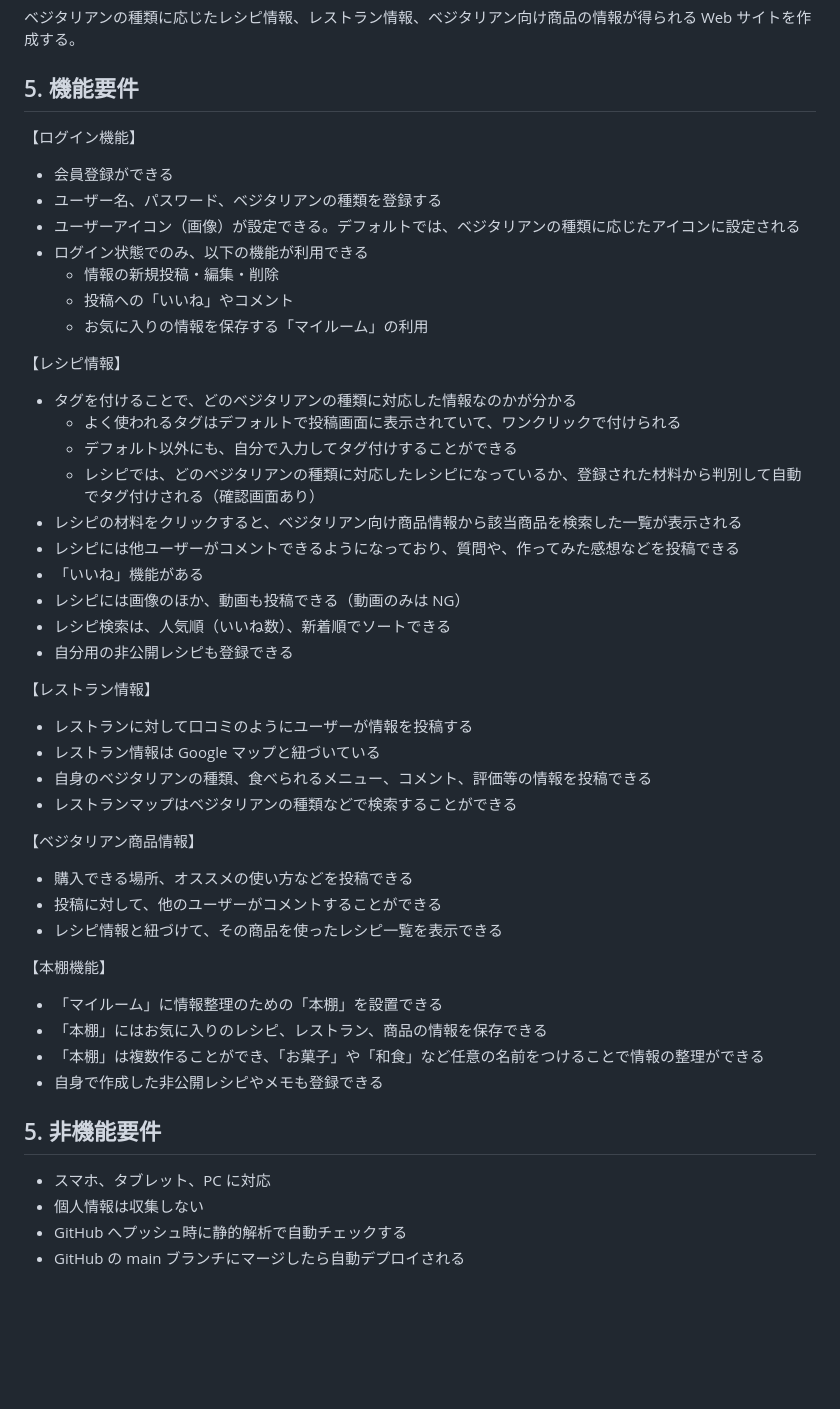
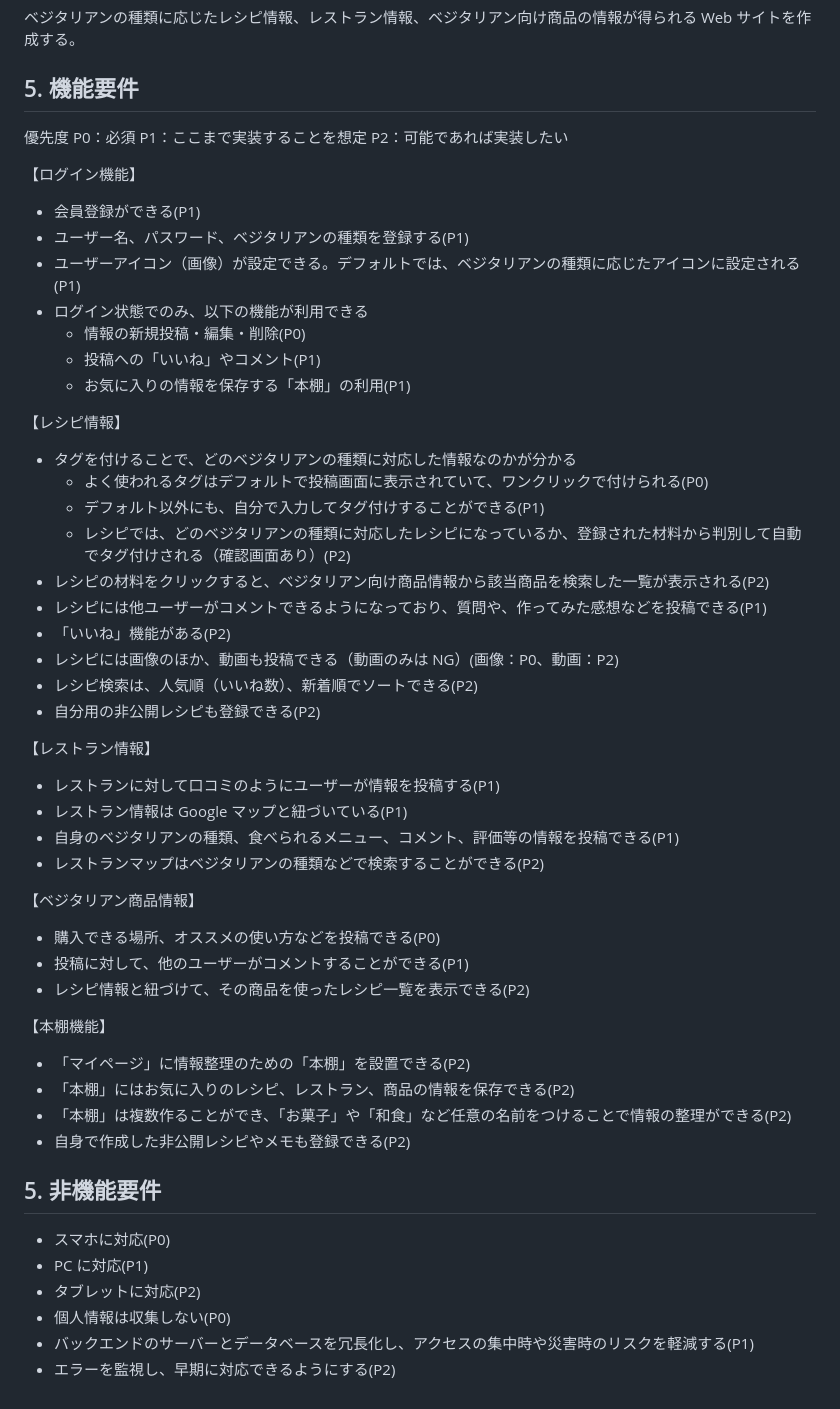
Before and after one commit to SayuriOkuyama/Original, a Markdown page: documents/requirements.md, the part around the change. GitHub-like rendering; blank space fills up the shorter version.

```diff
--- a/documents/requirements.md
+++ b/documents/requirements.md
@@ -46,52 +46,56 @@
 ベジタリアンの種類に応じたレシピ情報、レストラン情報、ベジタリアン向け商品の情報が得られる Web サイトを作成する。
 
 ## 5. 機能要件
+優先度
+P0：必須
+P1：ここまで実装することを想定
+P2：可能であれば実装したい
 
 【ログイン機能】
-- 会員登録ができる
-- ユーザー名、パスワード、ベジタリアンの種類を登録する
-- ユーザーアイコン（画像）が設定できる。デフォルトでは、ベジタリアンの種類に応じたアイコンに設定される
+- 会員登録ができる(P1)
+- ユーザー名、パスワード、ベジタリアンの種類を登録する(P1)
+- ユーザーアイコン（画像）が設定できる。デフォルトでは、ベジタリアンの種類に応じたアイコンに設定される(P1)
 - ログイン状態でのみ、以下の機能が利用できる
-    - 情報の新規投稿・編集・削除
-    - 投稿への「いいね」やコメント
-    - お気に入りの情報を保存する「マイルーム」の利用
+    - 情報の新規投稿・編集・削除(P0)
+    - 投稿への「いいね」やコメント(P1)
+    - お気に入りの情報を保存する「本棚」の利用(P1)
 
 【レシピ情報】
-
 - タグを付けることで、どのベジタリアンの種類に対応した情報なのかが分かる
-  - よく使われるタグはデフォルトで投稿画面に表示されていて、ワンクリックで付けられる
-  - デフォルト以外にも、自分で入力してタグ付けすることができる
-  - レシピでは、どのベジタリアンの種類に対応したレシピになっているか、登録された材料から判別して自動でタグ付けされる（確認画面あり）
-- レシピの材料をクリックすると、ベジタリアン向け商品情報から該当商品を検索した一覧が表示される
-- レシピには他ユーザーがコメントできるようになっており、質問や、作ってみた感想などを投稿できる
-- 「いいね」機能がある
-- レシピには画像のほか、動画も投稿できる（動画のみは NG）
-- レシピ検索は、人気順（いいね数）、新着順でソートできる
-- 自分用の非公開レシピも登録できる
+  - よく使われるタグはデフォルトで投稿画面に表示されていて、ワンクリックで付けられる(P0)
+  - デフォルト以外にも、自分で入力してタグ付けすることができる(P1)
+  - レシピでは、どのベジタリアンの種類に対応したレシピになっているか、登録された材料から判別して自動でタグ付けされる（確認画面あり）(P2)
+- レシピの材料をクリックすると、ベジタリアン向け商品情報から該当商品を検索した一覧が表示される(P2)
+- レシピには他ユーザーがコメントできるようになっており、質問や、作ってみた感想などを投稿できる(P1)
+- 「いいね」機能がある(P2)
+- レシピには画像のほか、動画も投稿できる（動画のみは NG）(画像：P0、動画：P2)
+- レシピ検索は、人気順（いいね数）、新着順でソートできる(P2)
+- 自分用の非公開レシピも登録できる(P2)
 
 【レストラン情報】
-
-- レストランに対して口コミのようにユーザーが情報を投稿する
-- レストラン情報は Google マップと紐づいている
-- 自身のベジタリアンの種類、食べられるメニュー、コメント、評価等の情報を投稿できる
-- レストランマップはベジタリアンの種類などで検索することができる
+- レストランに対して口コミのようにユーザーが情報を投稿する(P1)
+- レストラン情報は Google マップと紐づいている(P1)
+- 自身のベジタリアンの種類、食べられるメニュー、コメント、評価等の情報を投稿できる(P1)
+- レストランマップはベジタリアンの種類などで検索することができる(P2)
 
 【ベジタリアン商品情報】
 
-- 購入できる場所、オススメの使い方などを投稿できる
-- 投稿に対して、他のユーザーがコメントすることができる
-- レシピ情報と紐づけて、その商品を使ったレシピ一覧を表示できる
+- 購入できる場所、オススメの使い方などを投稿できる(P0)
+- 投稿に対して、他のユーザーがコメントすることができる(P1)
+- レシピ情報と紐づけて、その商品を使ったレシピ一覧を表示できる(P2)
 
 【本棚機能】
 
-- 「マイルーム」に情報整理のための「本棚」を設置できる
-- 「本棚」にはお気に入りのレシピ、レストラン、商品の情報を保存できる
-- 「本棚」は複数作ることができ、「お菓子」や「和食」など任意の名前をつけることで情報の整理ができる
-- 自身で作成した非公開レシピやメモも登録できる
+- 「マイページ」に情報整理のための「本棚」を設置できる(P2)
+- 「本棚」にはお気に入りのレシピ、レストラン、商品の情報を保存できる(P2)
+- 「本棚」は複数作ることができ、「お菓子」や「和食」など任意の名前をつけることで情報の整理ができる(P2)
+- 自身で作成した非公開レシピやメモも登録できる(P2)
 
 ## 5. 非機能要件
 
-- スマホ、タブレット、PC に対応
-- 個人情報は収集しない
-- GitHub へプッシュ時に静的解析で自動チェックする
-- GitHub の main ブランチにマージしたら自動デプロイされる
+- スマホに対応(P0)
+- PC に対応(P1)
+- タブレットに対応(P2)
+- 個人情報は収集しない(P0)
+- バックエンドのサーバーとデータベースを冗長化し、アクセスの集中時や災害時のリスクを軽減する(P1)
+- エラーを監視し、早期に対応できるようにする(P2)
```
